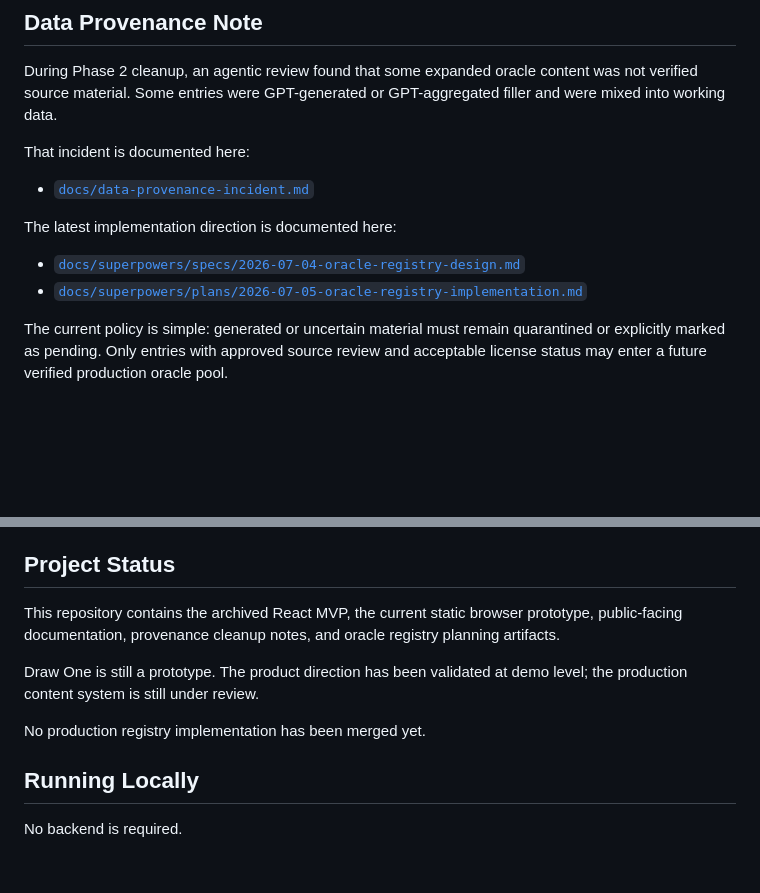
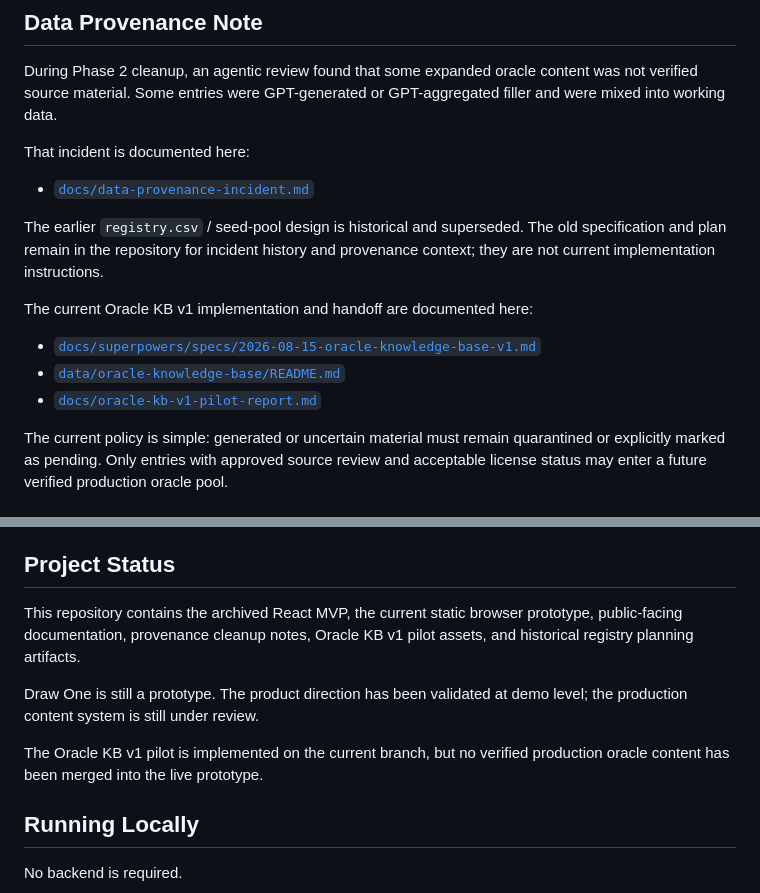
Before and after one commit to Crystal32378/draw-one, a Markdown page: README.md, 2 parts joined by grey strips. GitHub-like rendering; blank space fills up the shorter version.

Commit message:
Clarify Oracle KB v1 source of truth

```diff
--- a/README.md
+++ b/README.md
@@ -53,10 +53,13 @@ That incident is documented here:
 
 - [`docs/data-provenance-incident.md`](docs/data-provenance-incident.md)
 
-The latest implementation direction is documented here:
+The earlier `registry.csv` / seed-pool design is historical and superseded. The old specification and plan remain in the repository for incident history and provenance context; they are not current implementation instructions.
 
-- [`docs/superpowers/specs/2026-07-04-oracle-registry-design.md`](docs/superpowers/specs/2026-07-04-oracle-registry-design.md)
-- [`docs/superpowers/plans/2026-07-05-oracle-registry-implementation.md`](docs/superpowers/plans/2026-07-05-oracle-registry-implementation.md)
+The current Oracle KB v1 implementation and handoff are documented here:
+
+- [`docs/superpowers/specs/2026-08-15-oracle-knowledge-base-v1.md`](docs/superpowers/specs/2026-08-15-oracle-knowledge-base-v1.md)
+- [`data/oracle-knowledge-base/README.md`](data/oracle-knowledge-base/README.md)
+- [`docs/oracle-kb-v1-pilot-report.md`](docs/oracle-kb-v1-pilot-report.md)
 
 The current policy is simple: generated or uncertain material must remain quarantined or explicitly marked as pending. Only entries with approved source review and acceptable license status may enter a future verified production oracle pool.
 
@@ -86,11 +89,11 @@ The prototype is small, but the design question is larger:
 
 ## Project Status
 
-This repository contains the archived React MVP, the current static browser prototype, public-facing documentation, provenance cleanup notes, and oracle registry planning artifacts.
+This repository contains the archived React MVP, the current static browser prototype, public-facing documentation, provenance cleanup notes, Oracle KB v1 pilot assets, and historical registry planning artifacts.
 
 Draw One is still a prototype. The product direction has been validated at demo level; the production content system is still under review.
 
-No production registry implementation has been merged yet.
+The Oracle KB v1 pilot is implemented on the current branch, but no verified production oracle content has been merged into the live prototype.
 
 ## Running Locally
 
```
Also changed, not shown: docs/data-provenance-incident.md (+19 -13 lines).
